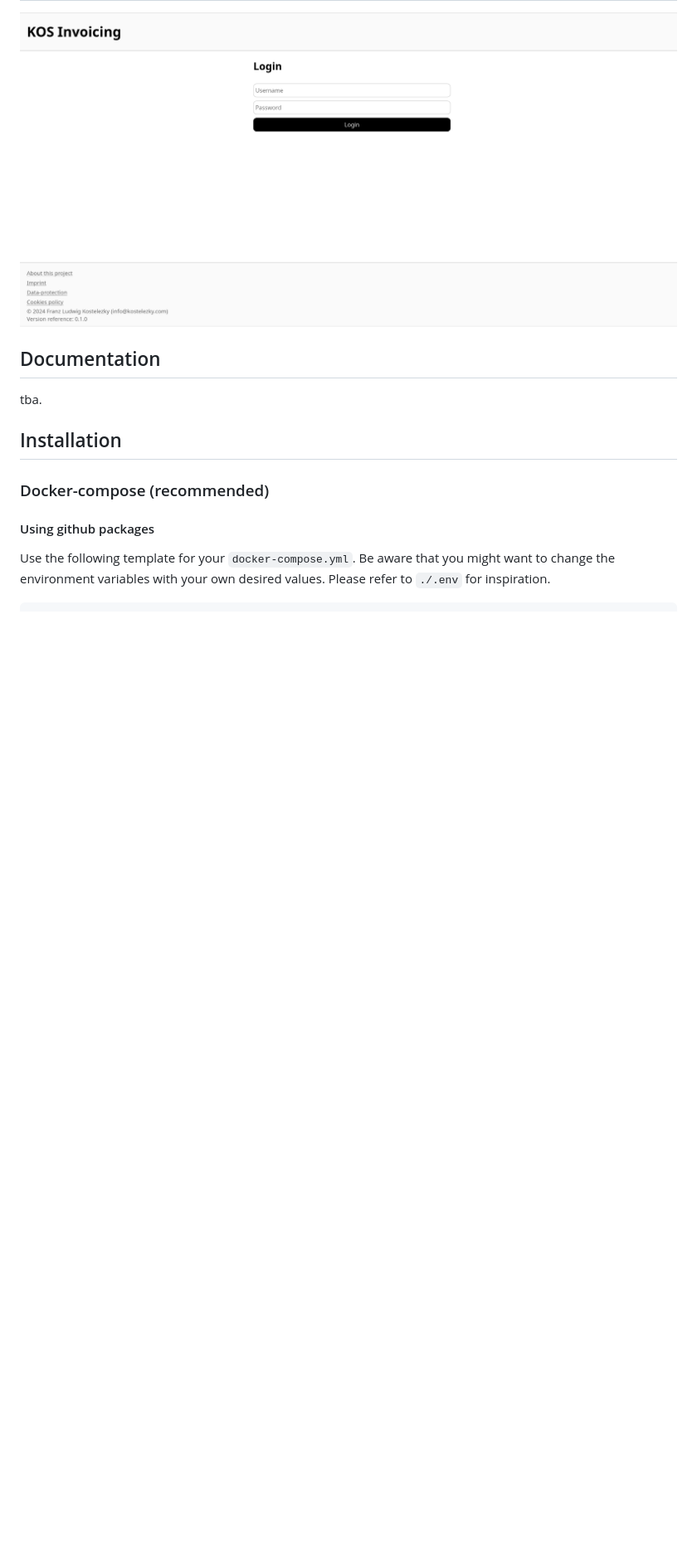
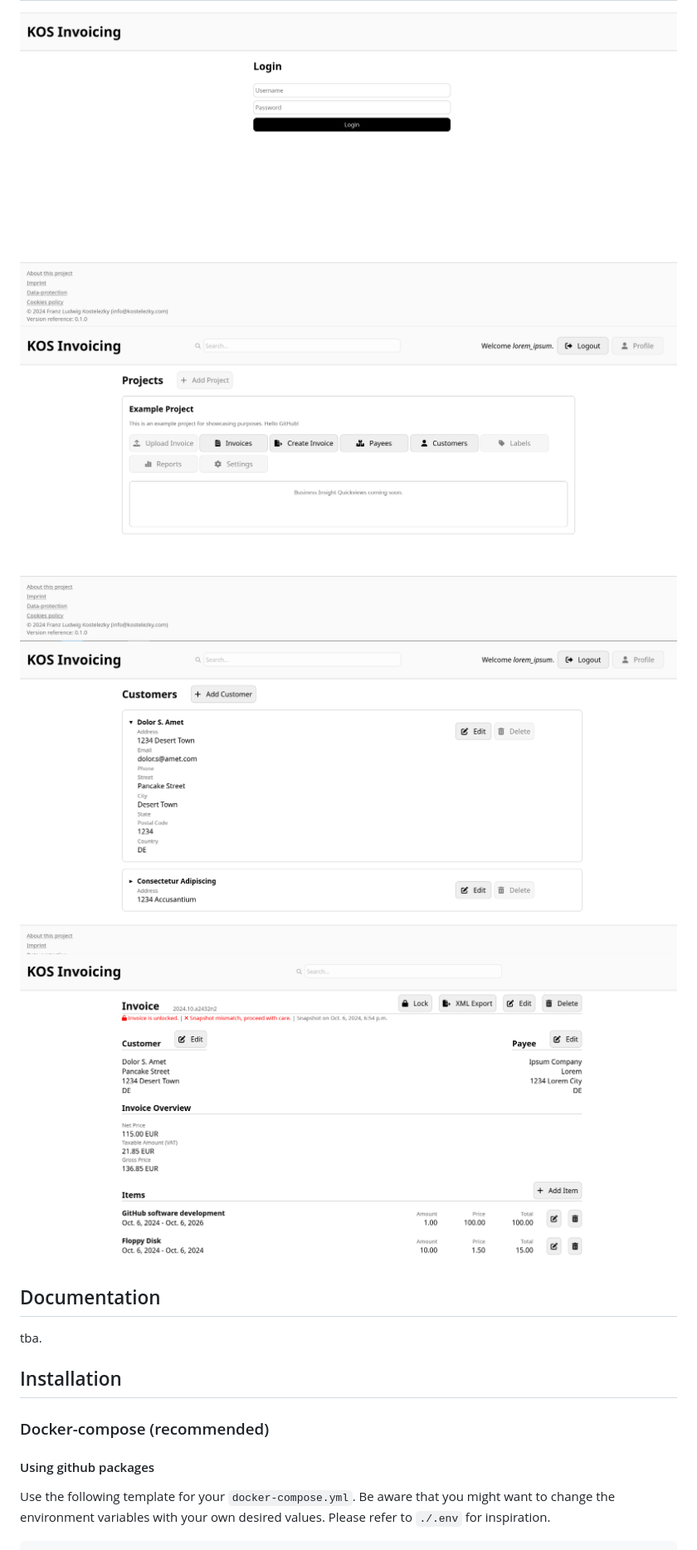
Before and after one commit to flemk/kos-invoicing, a Markdown page: README.md, the part around the change. Shown: that part at 83% size. Drawn GitHub-style; pictures changed too: src/customer_view.png (added), src/dashboard_view.png (added), src/invoice_view.png (added); blank space fills up the shorter version.

Commit message:
Added Screenshots

```diff
--- a/README.md
+++ b/README.md
@@ -8,7 +8,9 @@ Yes, but focusing on accessibility, openness and ease of use.
 
 ## Screenshots
 ![Login screen](./src/login_view.png)
-
+![Dashboard](./src/dashboard_view.png)
+![Dashboard](./src/customer_view.png)
+![Dashboard](./src/invoice_view.png)
 
 ## Documentation
 tba.
```
